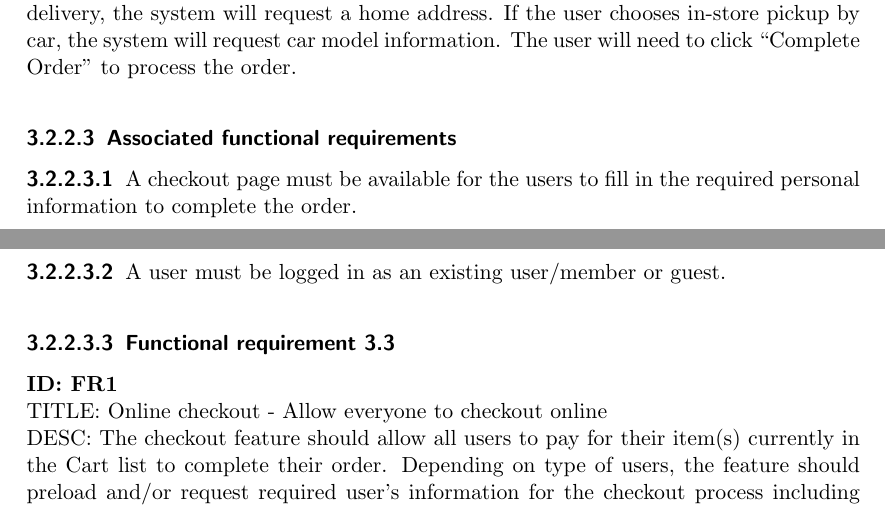
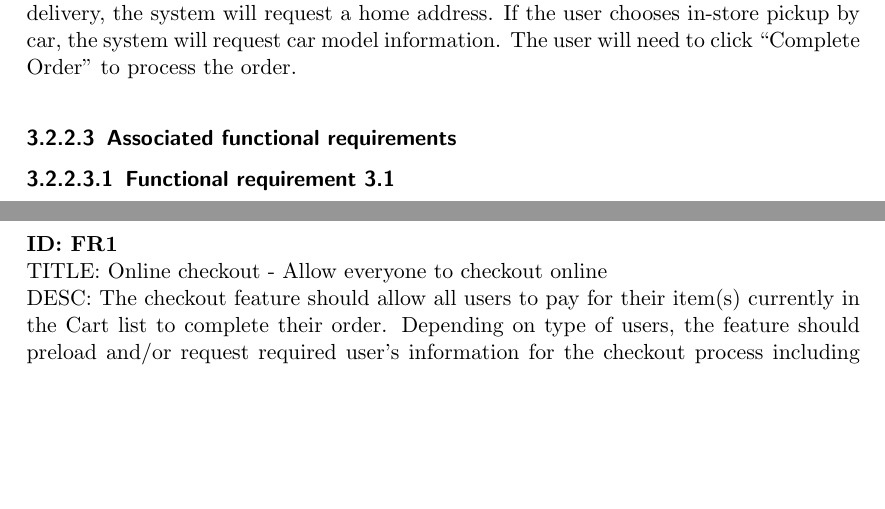
Before and after one commit to matthewm7/SWReq-SRS, a LaTeX document (SRS_Doc.tex): two parts of pages 7 and 8 of 25, joined at a grey line, cut so that both start at the same text, the shorter picture padded with empty space. Compiled offline with pdfLaTeX.

Commit message:
Changes from papeeria

```diff
--- a/SRS_Doc.tex
+++ b/SRS_Doc.tex
@@ -334,8 +334,8 @@ $<$ Placeholder $>$
 	\subsubsection{Associated functional requirements}
 
 	%\paragraph[]{\normalfont \Subsectionname ~functional requirement \arabic{subsubsection}.\arabic{paragraph}}
-	\paragraph[]{\normalfont A checkout page must be available for the users to fill in the required personal information to complete the order.}
-	\paragraph[]{\normalfont A user must be logged in as an existing user/member or guest.}
+	%\paragraph[]{\normalfont A checkout page must be available for the users to fill in the required personal information to complete the order.}
+	%\paragraph[]{\normalfont A user must be logged in as an existing user/member or guest.}
 
 	\paragraph[]{Functional requirement \arabic{subsubsection}.\arabic{paragraph}}
 	\begin{funreq}
```
Also changed, not shown: SRS_Doc.tex (2 more changed lines).
